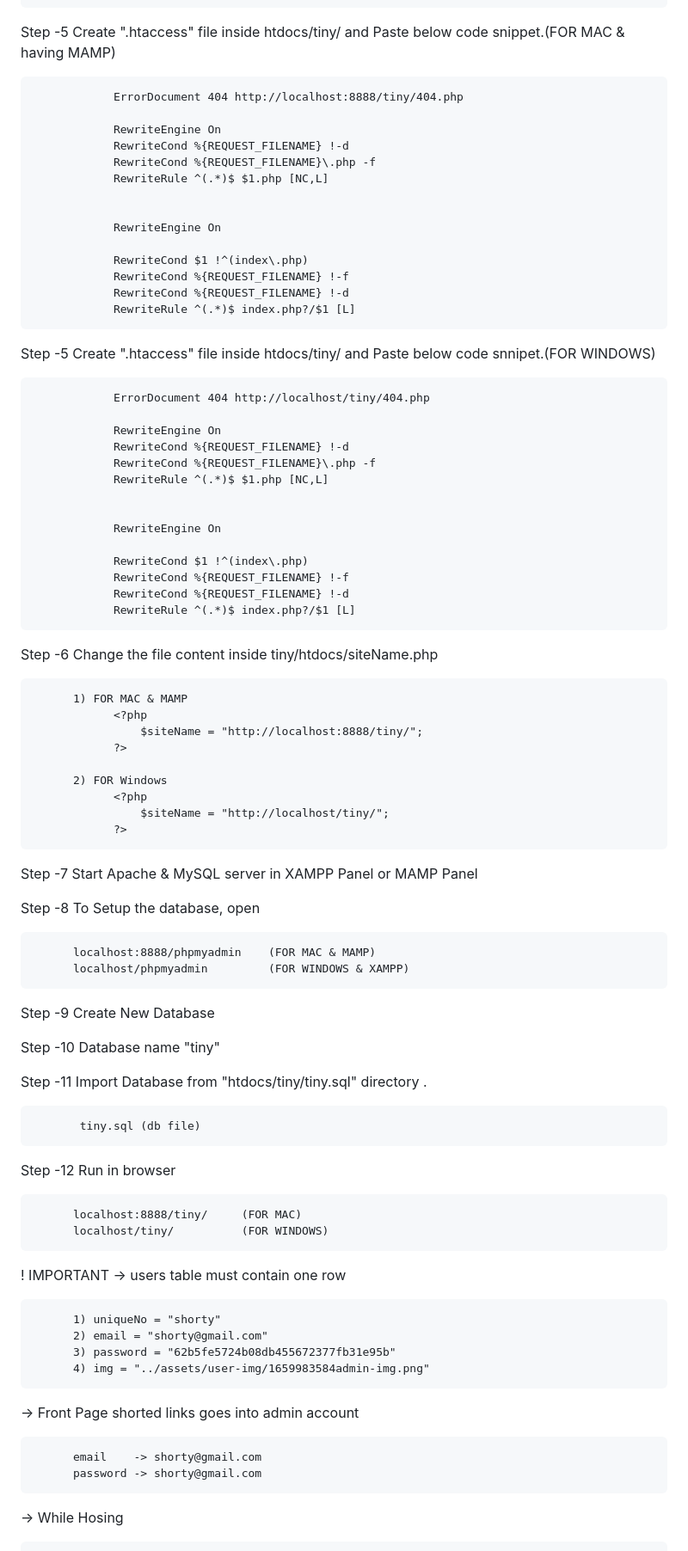
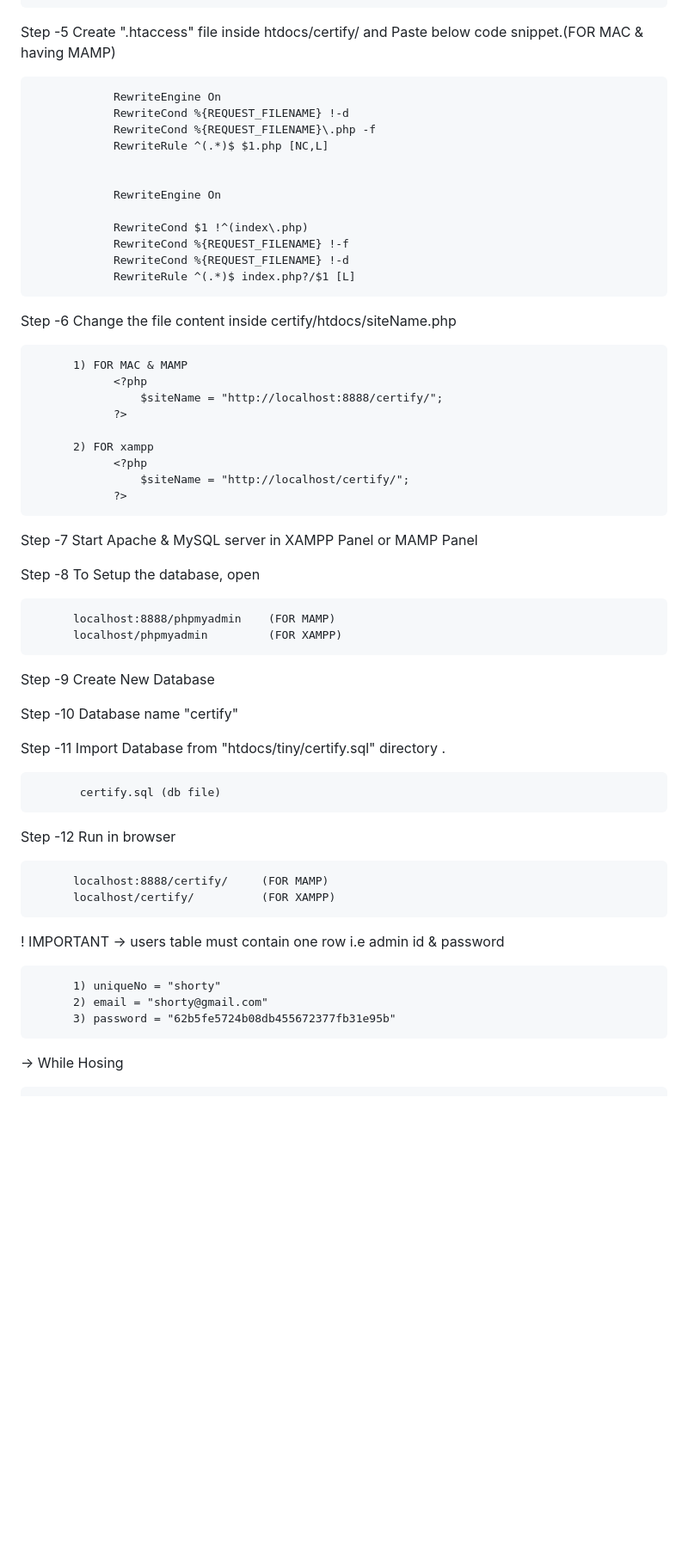
Before and after one commit to apoorvaron/Certify, a Markdown page: README.md, the part around one of its changes. Shown at 86% size. Drawn GitHub-style; blank space fills up the shorter version.

```diff
--- a/README.md
+++ b/README.md
@@ -43,9 +43,7 @@ Step -4   Set below snippet inside htdocs/certify/env.php. file (FOR WINDOWS & X
                  $env_port = "3306";
             ?>
 
-Step -5   Create ".htaccess" file inside htdocs/tiny/ and Paste below code snippet.(FOR MAC & having MAMP)
-
-                ErrorDocument 404 http://localhost:8888/tiny/404.php
+Step -5   Create ".htaccess" file inside htdocs/certify/ and Paste below code snippet.(FOR MAC & having MAMP)
 
                 RewriteEngine On
                 RewriteCond %{REQUEST_FILENAME} !-d
@@ -61,66 +59,43 @@ Step -5   Create ".htaccess" file inside htdocs/tiny/ and Paste below code snipp
                 RewriteRule ^(.*)$ index.php?/$1 [L]
 
 
-Step -5   Create ".htaccess" file inside htdocs/tiny/ and Paste below code snnipet.(FOR WINDOWS)
-
-                ErrorDocument 404 http://localhost/tiny/404.php
-
-                RewriteEngine On
-                RewriteCond %{REQUEST_FILENAME} !-d
-                RewriteCond %{REQUEST_FILENAME}\.php -f
-                RewriteRule ^(.*)$ $1.php [NC,L]
-
-
-                RewriteEngine On
-
-                RewriteCond $1 !^(index\.php)
-                RewriteCond %{REQUEST_FILENAME} !-f
-                RewriteCond %{REQUEST_FILENAME} !-d
-                RewriteRule ^(.*)$ index.php?/$1 [L]
-
-Step -6   Change the file content inside tiny/htdocs/siteName.php
+Step -6   Change the file content inside certify/htdocs/siteName.php
 
           1) FOR MAC & MAMP
                 <?php
-                    $siteName = "http://localhost:8888/tiny/";
+                    $siteName = "http://localhost:8888/certify/";
                 ?>
 
-          2) FOR Windows
+          2) FOR xampp
                 <?php
-                    $siteName = "http://localhost/tiny/";
+                    $siteName = "http://localhost/certify/";
                 ?>
 
 Step -7   Start Apache & MySQL server in XAMPP Panel or MAMP Panel
 
 Step -8   To Setup the database, open
 
-          localhost:8888/phpmyadmin    (FOR MAC & MAMP)
-          localhost/phpmyadmin         (FOR WINDOWS & XAMPP)
+          localhost:8888/phpmyadmin    (FOR MAMP)
+          localhost/phpmyadmin         (FOR XAMPP)
 
 Step -9   Create New Database
 
-Step -10   Database name  "tiny"
+Step -10   Database name  "certify"
 
-Step -11   Import Database from "htdocs/tiny/tiny.sql" directory .
+Step -11   Import Database from "htdocs/tiny/certify.sql" directory .
 
-           tiny.sql (db file)
+           certify.sql (db file)
 
 Step -12   Run in browser
 
-          localhost:8888/tiny/     (FOR MAC)
-          localhost/tiny/          (FOR WINDOWS)
+          localhost:8888/certify/     (FOR MAMP)
+          localhost/certify/          (FOR XAMPP)
 
-! IMPORTANT -> users table must contain one row
+! IMPORTANT -> users table must contain one row i.e admin id & password
 
           1) uniqueNo = "shorty"
           2) email = "shorty@gmail.com"
           3) password = "62b5fe5724b08db455672377fb31e95b"
-          4) img = "../assets/user-img/1659983584admin-img.png"
-
--> Front Page shorted links goes into admin account
-
-          email    -> shorty@gmail.com
-          password -> shorty@gmail.com
 
 -> While Hosing
 
```
Also changed, not shown: other parts of README.md (+1 -51 lines).
